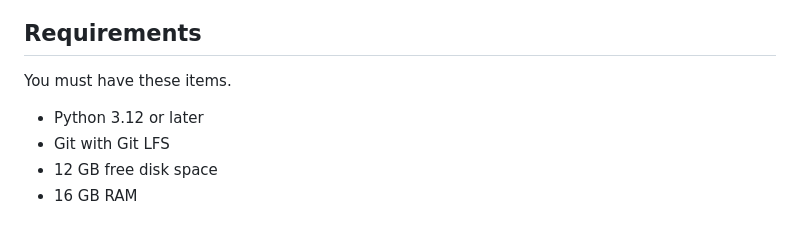
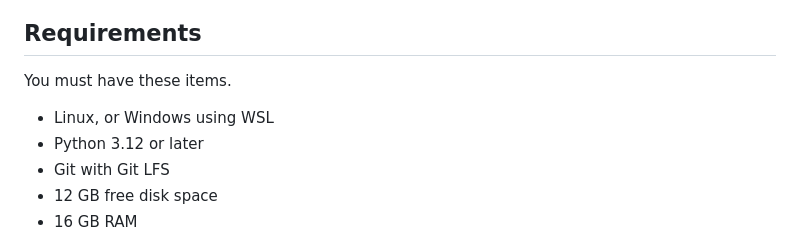
Before and after one commit to urvashiritu/MAJOR-PAIN-ATE-, a Markdown page: lanl-anomaly/README.md, the part around the change. Rendered like a GitHub page.

```diff
--- a/lanl-anomaly/README.md
+++ b/lanl-anomaly/README.md
@@ -38,6 +38,7 @@ The data layer consists of these items.
 
 You must have these items.
 
+- Linux, or Windows using WSL
 - Python 3.12 or later
 - Git with Git LFS
 - 12 GB free disk space
```
Also changed, not shown: lanl-anomaly/SETUP.md (+1 -0 lines).
